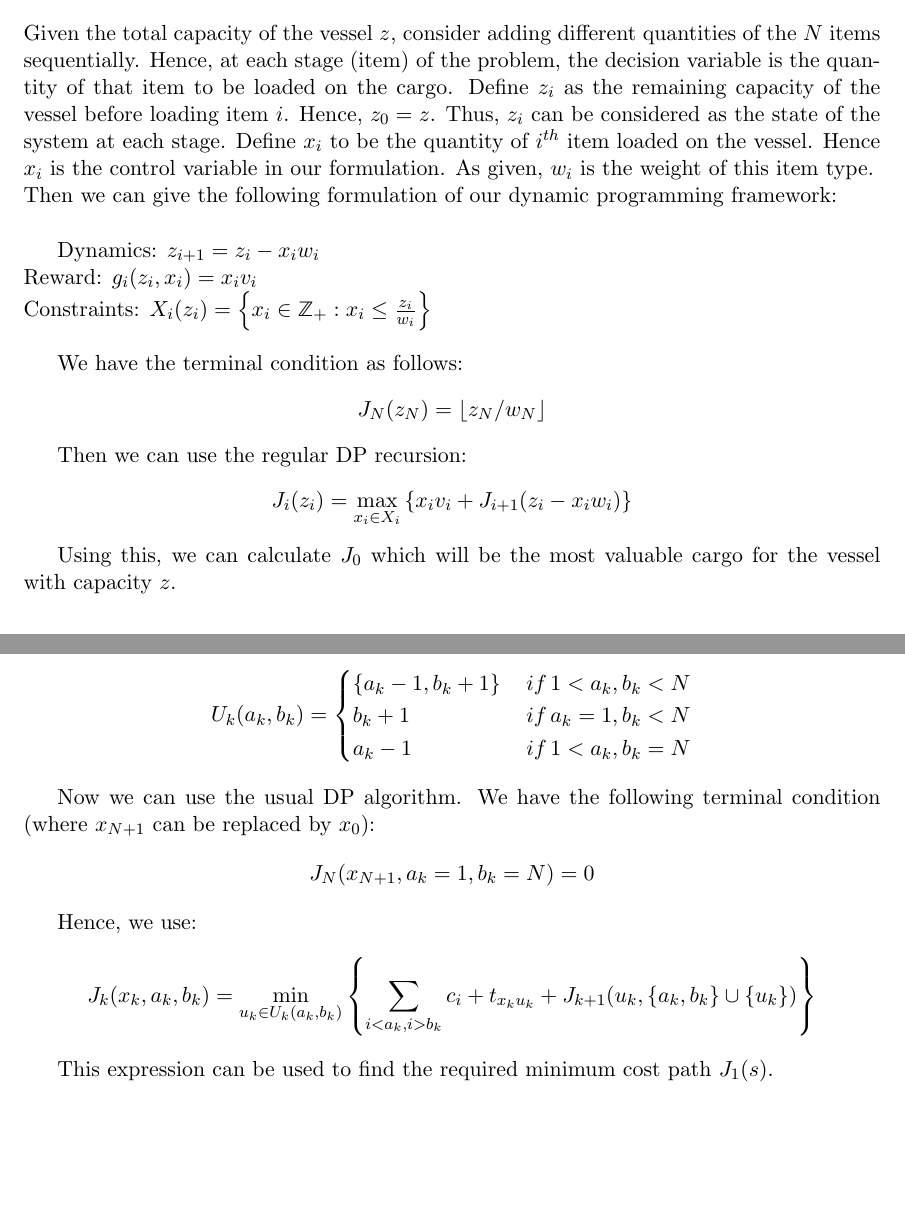
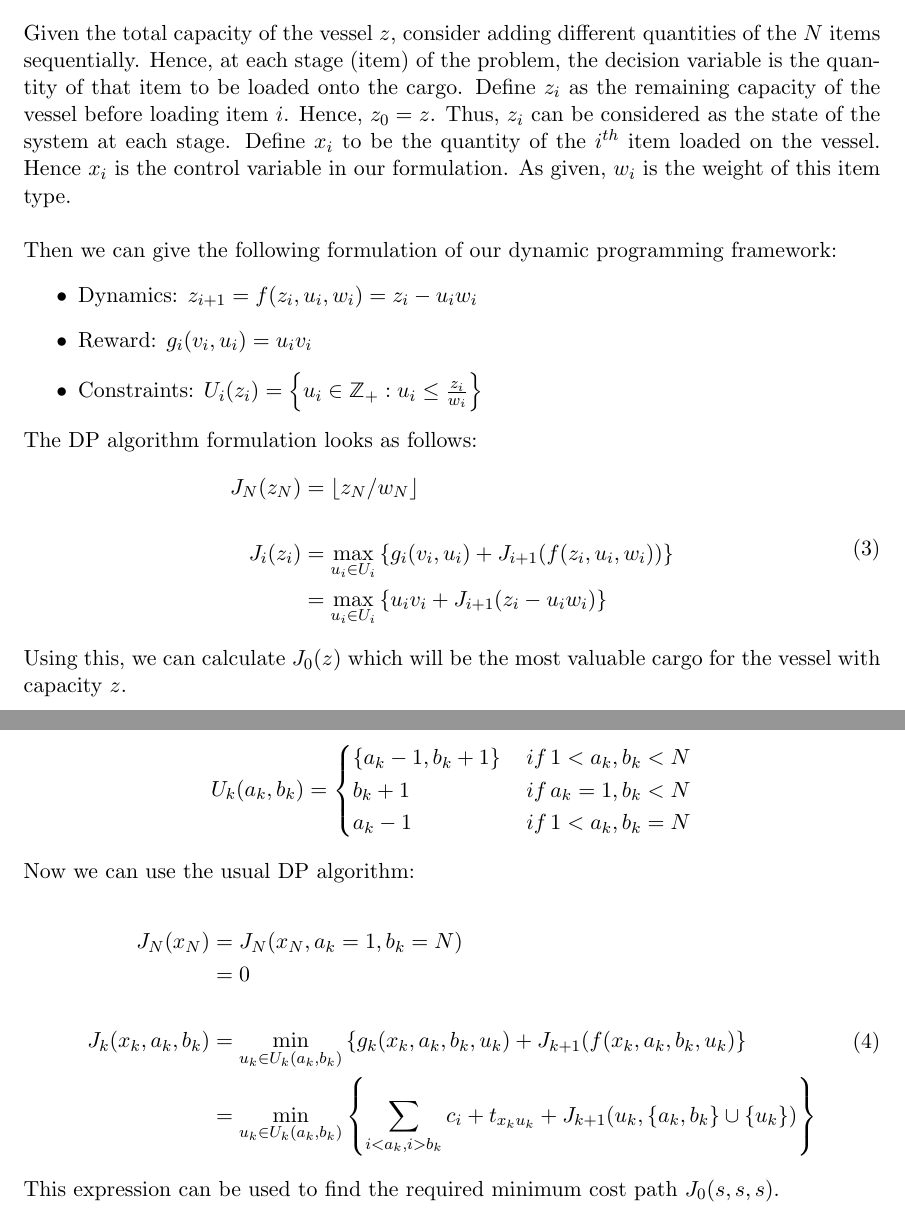
Before and after one commit to bgse-a-team/Stoch, a LaTeX problem sheet (problemset1/latex/14D006_PS1.tex): two parts of pages 7 and 8 of 8, joined at a grey line, cut so that both start at the same text, the shorter picture padded with empty space. Compiled offline with pdfLaTeX.

Commit message:
Proof-read P4 and P5 in problemset 1

```diff
--- a/problemset1/latex/14D006_PS1.tex
+++ b/problemset1/latex/14D006_PS1.tex
@@ -195,24 +195,23 @@ $, for all $x_k$, $u_k$, $w_k$, and $k$. \\
 %%%%%%%%
 \section{Knapsack Problem}
 
-Given the total capacity of the vessel $z$, consider adding different quantities of the $N$ items sequentially. Hence, at each stage (item) of the problem, the decision variable is the quantity of that item to be loaded on the cargo. Define $z_i$ as the remaining capacity of the vessel before loading item $i$. Hence, $z_0 = z$. Thus, $z_i$ can be considered as the state of the system at each stage. Define $x_i$ to be the quantity of $i^{th}$ item loaded on the vessel. Hence $x_i$ is the control variable in our formulation. As given, $w_i$ is the weight of this item type.\\
-Then we can give the following formulation of our dynamic programming framework:\\
-
-Dynamics: $z_{i+1} = z_i - x_i w_i$\\
-Reward: $g_i(z_i, x_i) = x_i v_i$\\
-Constraints: $X_i(z_i) = \left\{ x_i \in \mathbb{Z}_+ : x_i \leq \frac{z_i}{w_i} \right\}$\\
-
-We have the terminal condition as follows:
-\[
-J_{N}(z_{N}) = \lfloor{z_N/w_N}\rfloor
-\]
-
-Then we can use the regular DP recursion:
-\[
-J_i(z_i) = \max_{x_i \in X_i} \left\{ x_i v_i + J_{i+1}(z_i - x_i w_i) \right\}
-\]
-
-Using this, we can calculate $J_0$ which will be the most valuable cargo for the vessel with capacity $z$.
+Given the total capacity of the vessel $z$, consider adding different quantities of the $N$ items sequentially. Hence, at each stage (item) of the problem, the decision variable is the quantity of that item to be loaded onto the cargo. Define $z_i$ as the remaining capacity of the vessel before loading item $i$. Hence, $z_0 = z$. Thus, $z_i$ can be considered as the state of the system at each stage. Define $x_i$ to be the quantity of the $i^{th}$ item loaded on the vessel. Hence $x_i$ is the control variable in our formulation. As given, $w_i$ is the weight of this item type.\\\\
+Then we can give the following formulation of our dynamic programming framework:
+\begin{itemize}
+\item Dynamics: $z_{i+1} = f(z_i,u_i,w_i) = z_i - u_i w_i$
+\item Reward: $g_i(v_i, u_i) = u_i v_i$
+\item Constraints: $U_i(z_i) = \left\{ u_i \in \mathbb{Z}_+ : u_i \leq \frac{z_i}{w_i} \right\}$
+\end{itemize}
+The DP algorithm formulation looks as follows:
+\begin{align}
+\begin{split}
+J_{N}(z_{N}) &= \lfloor{z_N/w_N}\rfloor
+\\\\
+J_i(z_i) &= \max_{u_i \in U_i} \left\{ g_i(v_i, u_i) + J_{i+1}(f(z_i, u_i, w_i)) \right\}\\
+&= \max_{u_i \in U_i} \left\{ u_i v_i + J_{i+1}(z_i - u_i w_i) \right\}\\
+\end{split}
+\end{align}
+Using this, we can calculate $J_0(z)$ which will be the most valuable cargo for the vessel with capacity $z$.
 
 
 %%%%%%%%
@@ -237,17 +236,17 @@ U_{k}(a_{k},b_{k}) =
 	 a_k - 1  \, & if \, 1 < a_{k},b_{k}=N\\
 \end{cases}
 \end{align*}
+Now we can use the usual DP algorithm:
 
-Now we can use the usual DP algorithm. We have the following terminal condition (where $x_{N+1}$ can be replaced by $x_0$):
-\[
-J_N (x_{N+1}, a_k =1, b_k = N) = 0
-\]
-
-Hence, we use:
-\[
-J_k(x_k, a_k, b_k) = \min_{u_k \in U_k(a_k, b_k)} \left\{ \sum_{i<a_k, i>b_k}c_i + t_{x_k u_k} + J_{k+1} (u_k, \{a_k, b_k\} \cup \{u_k\}) \right\}
-\]
-
-This expression can be used to find the required minimum cost path $J_1(s)$.
+\begin{align}
+\begin{split}
+J_{N}(x_{N}) &= J_N (x_{N}, a_k =1, b_k = N)\\
+&= 0\\
+\\
+J_k(x_k, a_k, b_k) &= \min_{u_k \in U_k(a_k, b_k)} \left\{g_k(x_k,a_k,b_k,u_k) + J_{k+1} (f(x_k, a_k, b_k, u_k) \right\}\\
+&= \min_{u_k \in U_k(a_k, b_k)} \left\{ \sum_{i<a_k, i>b_k}c_i + t_{x_k u_k} + J_{k+1} (u_k, \{a_k, b_k\} \cup \{u_k\}) \right\}\\
+\end{split}
+\end{align}
+This expression can be used to find the required minimum cost path $J_0(s,s,s)$.
 
 \end{document}
```
Also changed, not shown: problemset1/latex/14D006_PS1.pdf, 3 other files.
